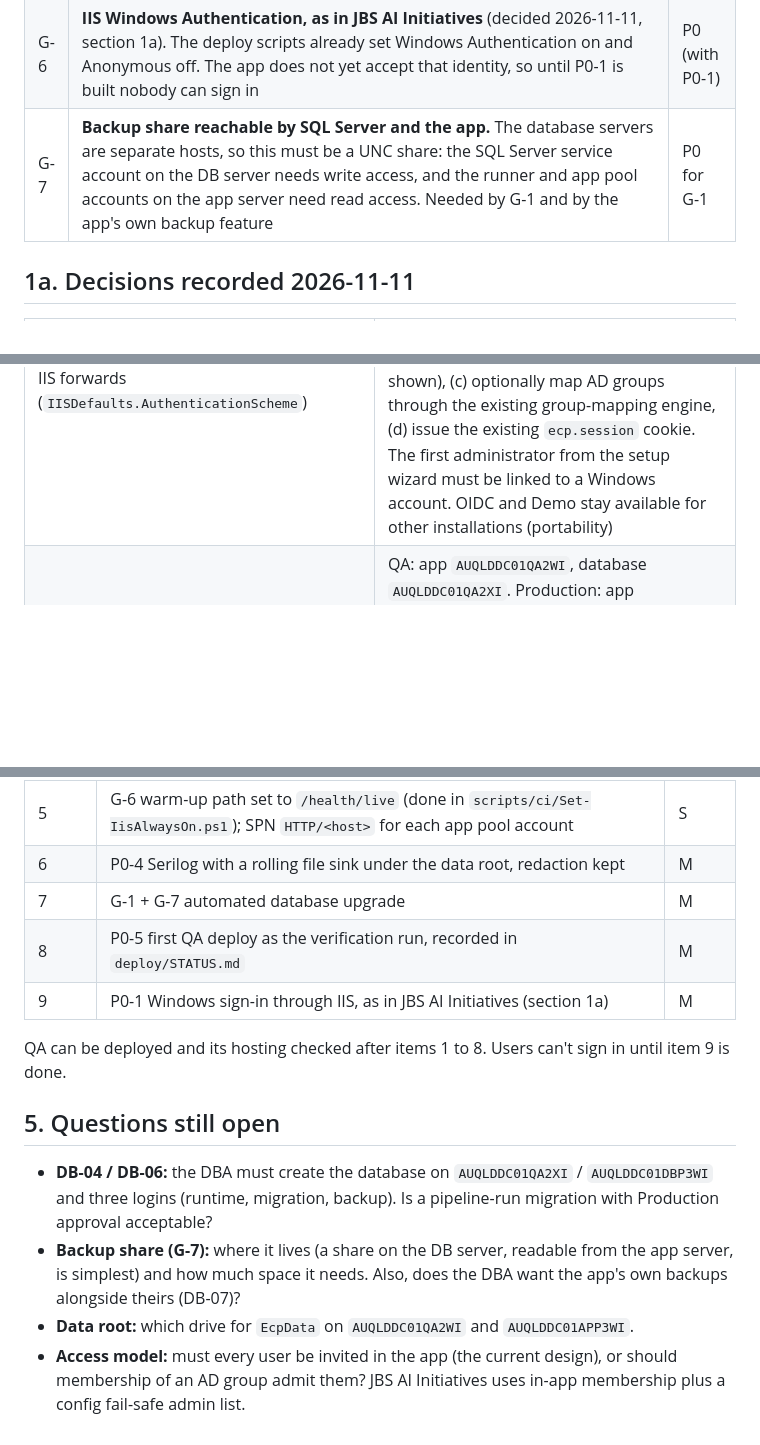
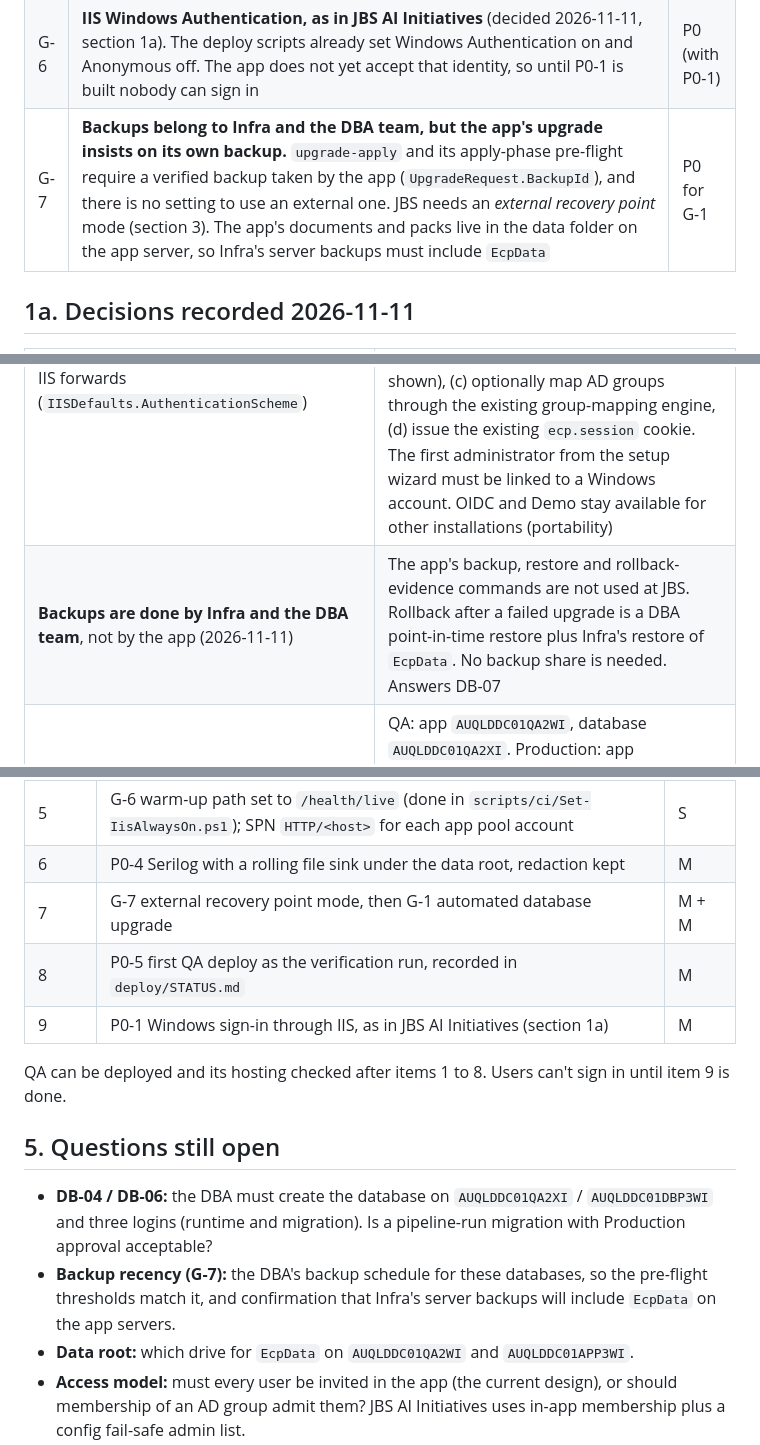
Before and after one commit to Jeffa90/ContractMGMT, a Markdown page: docs/JBS_IIS_DEPLOYMENT_REVIEW.md, 3 parts joined by grey strips. Drawn GitHub-style; blank space fills up the shorter version.

```diff
--- a/docs/JBS_IIS_DEPLOYMENT_REVIEW.md
+++ b/docs/JBS_IIS_DEPLOYMENT_REVIEW.md
@@ -19,13 +19,14 @@ four existing items need re-ranking:
 | G-4 | **Document uploads capped at ~30 MB** by the in-process `MaxRequestBodySize` default (no `RequestSizeLimit` on document pages), and IIS `maxAllowedContentLength` (100 MB in the scaffold, ~28.6 MB in the SDK-generated `web.config`) blocks the 2 GB migration upload | P0 (was part of P0-2) |
 | G-5 | **Unit tests fail on Windows** (2 of 979): `MigrationAuditAndGuardTests.Several_problems_are_all_reported_together` (`/tmp/z` is not a full path on Windows) and `PackFormatTests.A_symbolic_link_is_refused` (`ZipArchive` on Windows writes a non-Unix "made by", so the symlink bit is ignored). Test-only defects, but they block a Windows build agent | P0 |
 | G-6 | **IIS Windows Authentication, as in JBS AI Initiatives** (decided 2026-11-11, section 1a). The deploy scripts already set Windows Authentication on and Anonymous off. The app does not yet accept that identity, so until P0-1 is built nobody can sign in | P0 (with P0-1) |
-| G-7 | **Backup share reachable by SQL Server and the app.** The database servers are separate hosts, so this must be a UNC share: the SQL Server service account on the DB server needs write access, and the runner and app pool accounts on the app server need read access. Needed by G-1 and by the app's own backup feature | P0 for G-1 |
+| G-7 | **Backups belong to Infra and the DBA team, but the app's upgrade insists on its own backup.** `upgrade-apply` and its apply-phase pre-flight require a verified backup taken by the app (`UpgradeRequest.BackupId`), and there is no setting to use an external one. JBS needs an *external recovery point* mode (section 3). The app's documents and packs live in the data folder on the app server, so Infra's server backups must include `EcpData` | P0 for G-1 |
 
 ## 1a. Decisions recorded 2026-11-11
 
 | Decision | Effect |
 |---|---|
 | **Sign-in is the same as JBS AI Initiatives**: IIS Windows Authentication (Kerberos/NTLM) on, Anonymous off site-wide; the app reads the Windows identity IIS forwards (`IISDefaults.AuthenticationScheme`) | Answers I-12 (Entra not used) and I-05 (Anonymous off; only the warm-up path `/health/live` is anonymous in IIS). P0-1 drops from **L to M**: no Negotiate package or Kerberos code is needed, because IIS does the handshake. The app must (a) authenticate `/SignIn` with the IIS scheme, (b) match the Windows user to an **invited** account by SID (with UPN or `DOMAIN\user` shown), (c) optionally map AD groups through the existing group-mapping engine, (d) issue the existing `ecp.session` cookie. The first administrator from the setup wizard must be linked to a Windows account. OIDC and Demo stay available for other installations (portability) |
+| **Backups are done by Infra and the DBA team**, not by the app (2026-11-11) | The app's backup, restore and rollback-evidence commands are not used at JBS. Rollback after a failed upgrade is a DBA point-in-time restore plus Infra's restore of `EcpData`. No backup share is needed. Answers DB-07 |
 | **Servers** | QA: app `AUQLDDC01QA2WI`, database `AUQLDDC01QA2XI`. Production: app `AUQLDDC01APP3WI`, database `AUQLDDC01DBP3WI`. These are shared with JBS AI Initiatives; this app gets its own IIS site, app pool, host name and database |
 
 Re-ranking for the JBS IIS route:
@@ -124,7 +138,7 @@ backups: confirm both are wanted, and their retention).
 | 4 | G-4 request limits: `RequestSizeLimit` on document upload pages; `maxAllowedContentLength` stamped by the deploy at 2 GB, with app-level limits enforcing the real per-page sizes | S |
 | 5 | G-6 warm-up path set to `/health/live` (done in `scripts/ci/Set-IisAlwaysOn.ps1`); SPN `HTTP/<host>` for each app pool account | S |
 | 6 | P0-4 Serilog with a rolling file sink under the data root, redaction kept | M |
-| 7 | G-1 + G-7 automated database upgrade | M |
+| 7 | G-7 external recovery point mode, then G-1 automated database upgrade | M + M |
 | 8 | P0-5 first QA deploy as the verification run, recorded in `deploy/STATUS.md` | M |
 | 9 | P0-1 Windows sign-in through IIS, as in JBS AI Initiatives (section 1a) | M |
 
@@ -133,9 +147,9 @@ QA can be deployed and its hosting checked after items 1 to 8. Users can't sign
 ## 5. Questions still open
 
 - **DB-04 / DB-06:** the DBA must create the database on `AUQLDDC01QA2XI` / `AUQLDDC01DBP3WI` and three
-  logins (runtime, migration, backup). Is a pipeline-run migration with Production approval acceptable?
-- **Backup share (G-7):** where it lives (a share on the DB server, readable from the app server, is
-  simplest) and how much space it needs. Also, does the DBA want the app's own backups alongside theirs (DB-07)?
+  logins (runtime and migration). Is a pipeline-run migration with Production approval acceptable?
+- **Backup recency (G-7):** the DBA's backup schedule for these databases, so the pre-flight thresholds match it,
+  and confirmation that Infra's server backups will include `EcpData` on the app servers.
 - **Data root:** which drive for `EcpData` on `AUQLDDC01QA2WI` and `AUQLDDC01APP3WI`.
 - **Access model:** must every user be invited in the app (the current design), or should membership of an
   AD group admit them? JBS AI Initiatives uses in-app membership plus a config fail-safe admin list.
```
Also changed, not shown: other parts of docs/JBS_IIS_DEPLOYMENT_REVIEW.md (+35 -22 lines).
